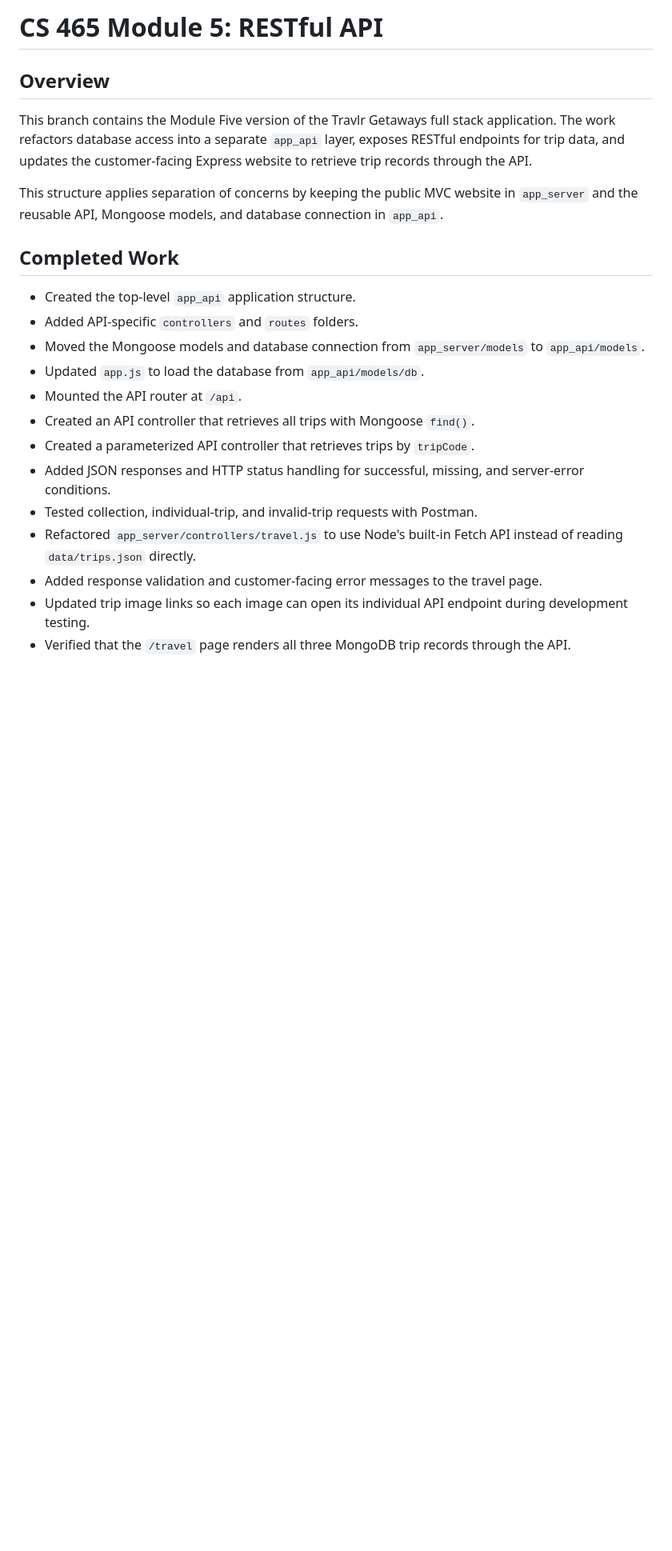
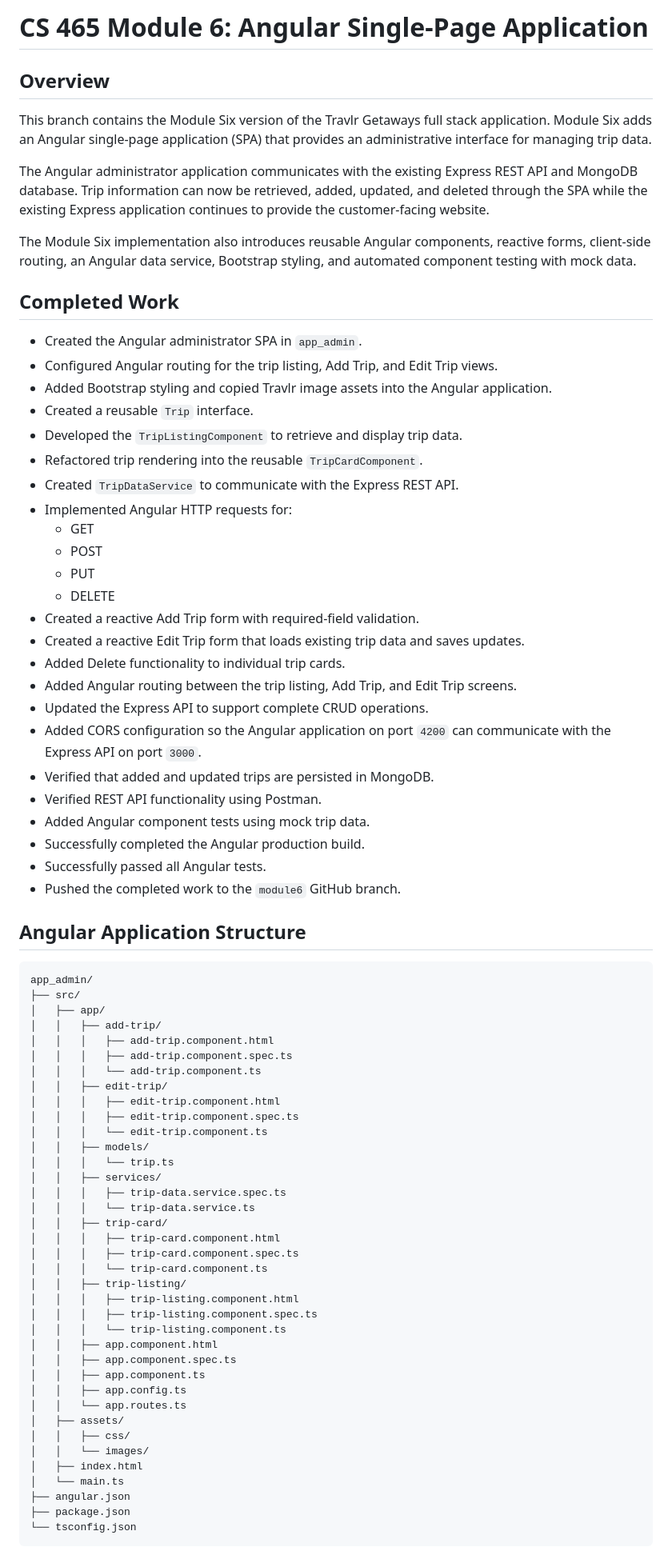
Before and after one commit to PF-Hulk/Full-Stack-Development, a Markdown page: README.md, the part around one of its changes. Shown at 80% size. Rendered like a GitHub page; blank space fills up the shorter version.

Commit message:
Revise README for Module 6 Angular SPA updates
Updated README to reflect changes from Module 5 to Module 6, including the addition of the Angular SPA and its features.

````diff
--- a/README.md
+++ b/README.md
@@ -1,23 +1,79 @@
-# CS 465 Module 5: RESTful API
+# CS 465 Module 6: Angular Single-Page Application
 
 ## Overview
 
-This branch contains the Module Five version of the Travlr Getaways full stack application. The work refactors database access into a separate `app_api` layer, exposes RESTful endpoints for trip data, and updates the customer-facing Express website to retrieve trip records through the API.
+This branch contains the Module Six version of the Travlr Getaways full stack application. Module Six adds an Angular single-page application (SPA) that provides an administrative interface for managing trip data.
 
-This structure applies separation of concerns by keeping the public MVC website in `app_server` and the reusable API, Mongoose models, and database connection in `app_api`.
+The Angular administrator application communicates with the existing Express REST API and MongoDB database. Trip information can now be retrieved, added, updated, and deleted through the SPA while the existing Express application continues to provide the customer-facing website.
+
+The Module Six implementation also introduces reusable Angular components, reactive forms, client-side routing, an Angular data service, Bootstrap styling, and automated component testing with mock data.
 
 ## Completed Work
 
-- Created the top-level `app_api` application structure.
-- Added API-specific `controllers` and `routes` folders.
-- Moved the Mongoose models and database connection from `app_server/models` to `app_api/models`.
-- Updated `app.js` to load the database from `app_api/models/db`.
-- Mounted the API router at `/api`.
-- Created an API controller that retrieves all trips with Mongoose `find()`.
-- Created a parameterized API controller that retrieves trips by `tripCode`.
-- Added JSON responses and HTTP status handling for successful, missing, and server-error conditions.
-- Tested collection, individual-trip, and invalid-trip requests with Postman.
-- Refactored `app_server/controllers/travel.js` to use Node's built-in Fetch API instead of reading `data/trips.json` directly.
-- Added response validation and customer-facing error messages to the travel page.
-- Updated trip image links so each image can open its individual API endpoint during development testing.
-- Verified that the `/travel` page renders all three MongoDB trip records through the API.
+- Created the Angular administrator SPA in `app_admin`.
+- Configured Angular routing for the trip listing, Add Trip, and Edit Trip views.
+- Added Bootstrap styling and copied Travlr image assets into the Angular application.
+- Created a reusable `Trip` interface.
+- Developed the `TripListingComponent` to retrieve and display trip data.
+- Refactored trip rendering into the reusable `TripCardComponent`.
+- Created `TripDataService` to communicate with the Express REST API.
+- Implemented Angular HTTP requests for:
+  - GET
+  - POST
+  - PUT
+  - DELETE
+- Created a reactive Add Trip form with required-field validation.
+- Created a reactive Edit Trip form that loads existing trip data and saves updates.
+- Added Delete functionality to individual trip cards.
+- Added Angular routing between the trip listing, Add Trip, and Edit Trip screens.
+- Updated the Express API to support complete CRUD operations.
+- Added CORS configuration so the Angular application on port `4200` can communicate with the Express API on port `3000`.
+- Verified that added and updated trips are persisted in MongoDB.
+- Verified REST API functionality using Postman.
+- Added Angular component tests using mock trip data.
+- Successfully completed the Angular production build.
+- Successfully passed all Angular tests.
+- Pushed the completed work to the `module6` GitHub branch.
+
+## Angular Application Structure
+
+```text
+app_admin/
+├── src/
+│   ├── app/
+│   │   ├── add-trip/
+│   │   │   ├── add-trip.component.html
+│   │   │   ├── add-trip.component.spec.ts
+│   │   │   └── add-trip.component.ts
+│   │   ├── edit-trip/
+│   │   │   ├── edit-trip.component.html
+│   │   │   ├── edit-trip.component.spec.ts
+│   │   │   └── edit-trip.component.ts
+│   │   ├── models/
+│   │   │   └── trip.ts
+│   │   ├── services/
+│   │   │   ├── trip-data.service.spec.ts
+│   │   │   └── trip-data.service.ts
+│   │   ├── trip-card/
+│   │   │   ├── trip-card.component.html
+│   │   │   ├── trip-card.component.spec.ts
+│   │   │   └── trip-card.component.ts
+│   │   ├── trip-listing/
+│   │   │   ├── trip-listing.component.html
+│   │   │   ├── trip-listing.component.spec.ts
+│   │   │   └── trip-listing.component.ts
+│   │   ├── app.component.html
+│   │   ├── app.component.spec.ts
+│   │   ├── app.component.ts
+│   │   ├── app.config.ts
+│   │   └── app.routes.ts
+│   ├── assets/
+│   │   ├── css/
+│   │   └── images/
+│   ├── index.html
+│   └── main.ts
+├── angular.json
+├── package.json
+└── tsconfig.json
+```
+
````
Also changed, not shown: other parts of README.md (+216 -70 lines).
